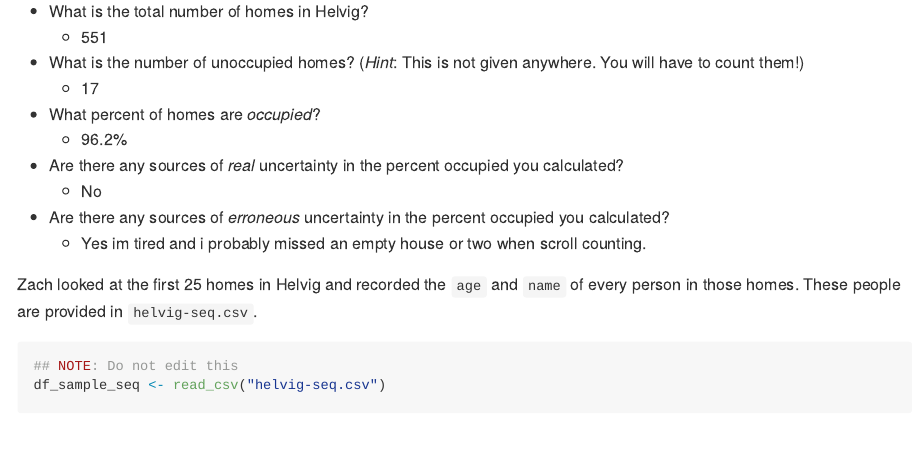
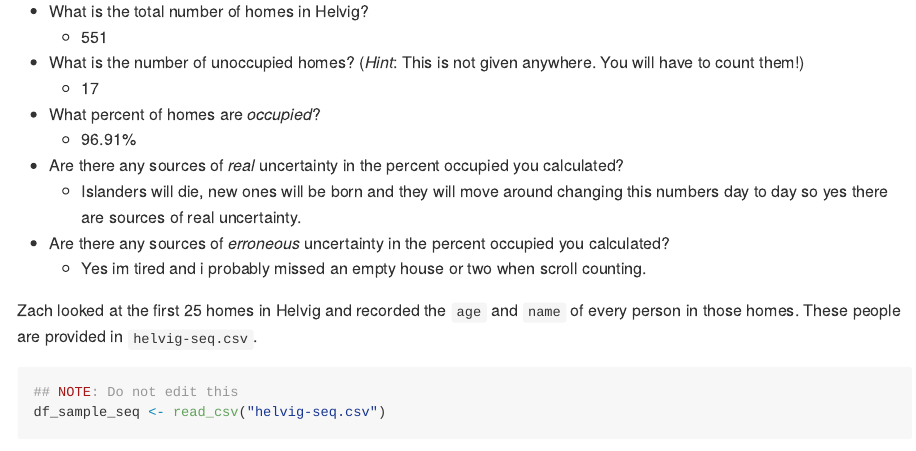
Before and after one commit to Nasa50022/data-science-S2025, an R Markdown document (challenges/c08-islands-pt1-assignment.Rmd): the page in a window 1100 px wide, from 2610 px down. The pictures show the output file challenges/c08-islands-pt1-assignment.md that the author committed with the source, drawn offline in the style of GitHub.

Commit message:
among us

```diff
--- a/challenges/c08-islands-pt1-assignment.Rmd
+++ b/challenges/c08-islands-pt1-assignment.Rmd
@@ -75,9 +75,9 @@ NB. When Zach counted the homes (on 2025-01-08), he found 20 unoccupied out of 5
 - What is the number of unoccupied homes? (*Hint*: This is not given anywhere. You will have to count them!)
   - 17
 - What percent of homes are *occupied*?
-  - 96.2%
+  - 96.91%
 - Are there any sources of *real* uncertainty in the percent occupied you calculated?
-  - No
+  - Islanders will die, new ones will be born and they will move around changing this numbers day to day so yes there are sources of real uncertainty.
 - Are there any sources of *erroneous* uncertainty in the percent occupied you calculated?
   - Yes im tired and i probably missed an empty house or two when scroll counting.
 
```
Also changed, not shown: challenges/c08-islands-pt1-assignment.md, 1 other file.
